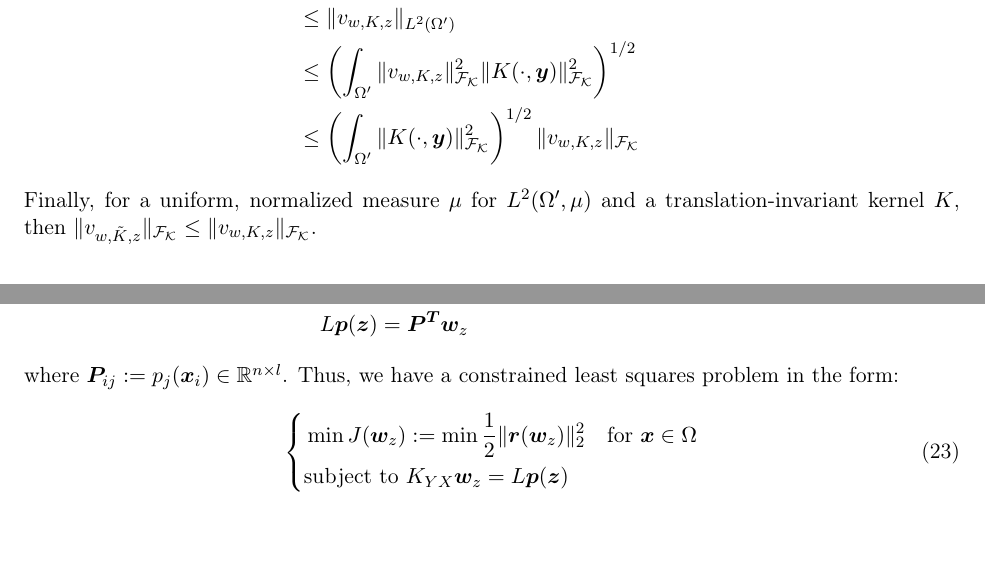
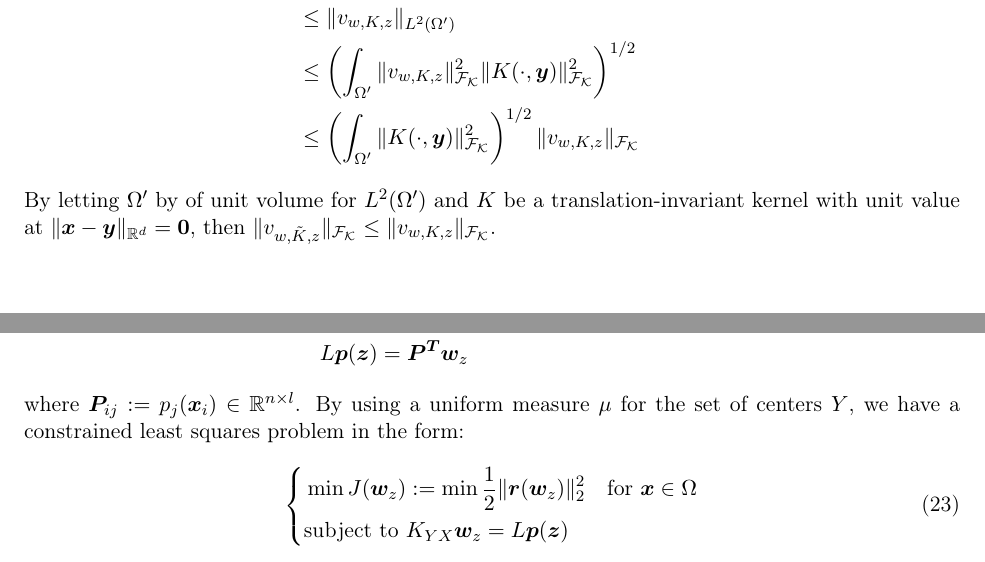
Before and after one commit to DennisC172/RBF-FD-Elliptic, a LaTeX document (Theory&Workflow/rbf_fd_least_squares_theory.tex): two parts of pages 11 and 13 of 17, joined at a grey line, cut so that both start at the same text, the shorter picture padded with empty space. Compiled offline with pdfLaTeX.

Commit message:
Fixes to the LS Theory.

```diff
--- a/Theory&Workflow/rbf_fd_least_squares_theory.tex
+++ b/Theory&Workflow/rbf_fd_least_squares_theory.tex
@@ -449,7 +449,7 @@ Assuming that $K$ is a kernel for an RKHS $\mathcal{F_K}$, if $T(g) := \int_{\Om
 \begin{comment}
 Hence, We get that $\mathcal{F_K} \hookrightarrow \mathcal{F_{\tilde{K}}}$.
 \end{comment}
-Finally, for a uniform, normalized measure $\mu$ for $L^2(\Omega',\mu)$ and a translation-invariant kernel $K$, then $\| v_{w,\tilde{K},z} \|_{\mathcal{F_{K}}} \le \| v_{w,K,z} \|_{\mathcal{F_{K}}}$.
+By letting $\Omega'$ by of unit volume for $L^2(\Omega')$ and $K$ be a translation-invariant kernel with unit value at $\|\bm{x} - \bm{y} \|_{\mathbb{R}^d} = \bm{0}$, then $\| v_{w,\tilde{K},z} \|_{\mathcal{F_{K}}} \le \| v_{w,K,z} \|_{\mathcal{F_{K}}}$.
 
 \pagebreak
 
@@ -495,7 +495,7 @@ Suppose $\left\{p_i\right\}_{i=1}^l$ is a set of polynomials augmenting the radi
 	Lp_j(\bm{z}) :&= \sum_{i=1}^n w_{i,z} p_j(\bm{x_i}) \text{ for } j = 1, \hdots, l\\
 	L\bm{p}(\bm{z}) &= \bm{P^T} \bm{w}_z
 \end{align*}
-where $\bm{P}_{ij} := p_j(\bm{x}_i) \in \mathbb{R}^{n \times l}$. Thus, we have a constrained least squares problem in the form:
+where $\bm{P}_{ij} := p_j(\bm{x}_i) \in \mathbb{R}^{n \times l}$. By using a uniform measure $\mu$ for the set of centers $Y$, we have a constrained least squares problem in the form:
 \begin{equation}
 	\left\{
 	\begin{aligned}
```
Also changed, not shown: Theory&Workflow/rbf_fd_least_squares_theory.pdf, Theory&Workflow/rbf_fd_least_squares_theory.tex (6 more changed lines).
